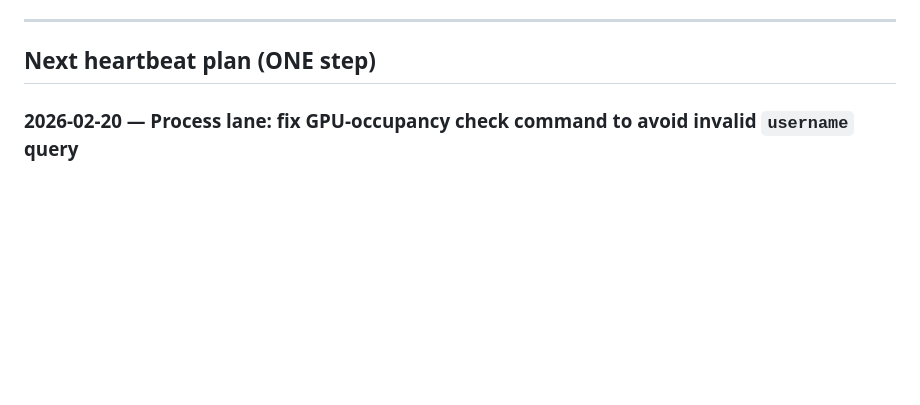
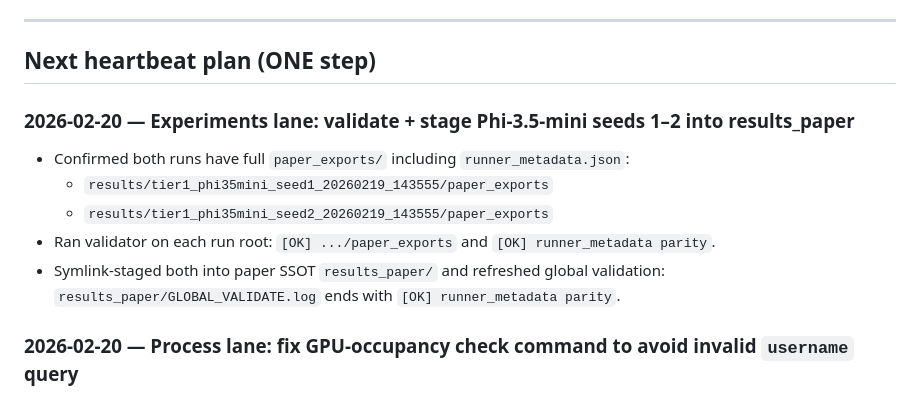
Before and after one commit to Yoon-Jeong-ho/galileo, a Markdown page: docs/paper/HEARTBEAT_LOG.md, the part around the change. GitHub-like rendering; blank space fills up the shorter version.

Commit message:
Stage Phi-3.5-mini Tier-1 seeds1-2 into results_paper (validated)

```diff
--- a/docs/paper/HEARTBEAT_LOG.md
+++ b/docs/paper/HEARTBEAT_LOG.md
@@ -159,6 +159,15 @@ Representative commits:
 ---
 
 ## Next heartbeat plan (ONE step)
+
+### 2026-02-20 — Experiments lane: validate + stage Phi-3.5-mini seeds 1–2 into results_paper
+
+- Confirmed both runs have full `paper_exports/` including `runner_metadata.json`:
+  - `results/tier1_phi35mini_seed1_20260219_143555/paper_exports`
+  - `results/tier1_phi35mini_seed2_20260219_143555/paper_exports`
+- Ran validator on each run root: `[OK] .../paper_exports` and `[OK] runner_metadata parity`.
+- Symlink-staged both into paper SSOT `results_paper/` and refreshed global validation: `results_paper/GLOBAL_VALIDATE.log` ends with `[OK] runner_metadata parity`.
+
 
 ### 2026-02-20 — Process lane: fix GPU-occupancy check command to avoid invalid `username` query
 
```
Also changed, not shown: docs/paper/STATUS.md (+5 -1 lines).
